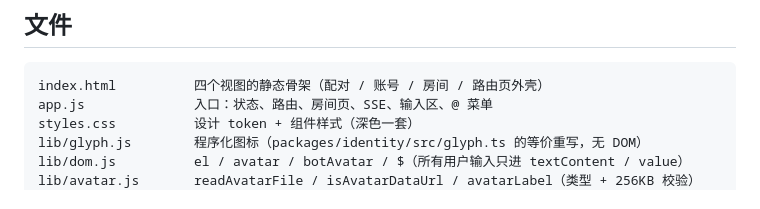
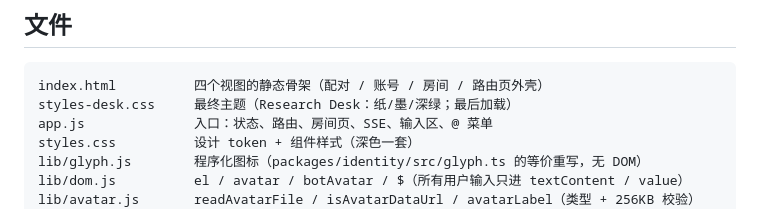
Before and after one commit to JingxuanC/roostbot, a Markdown page: apps/web/README.md, the part around the change. Rendered like a GitHub page.

Commit message:
feat(web): unify the product UI on the Research Desk theme

````diff
--- a/apps/web/README.md
+++ b/apps/web/README.md
@@ -82,6 +82,7 @@ token 仍保留（`app.js` 的 `sessionToken`，只在内存），所以现有 t
 
 ```
 index.html          四个视图的静态骨架（配对 / 账号 / 房间 / 路由页外壳）
+styles-desk.css     最终主题（Research Desk：纸/墨/深绿；最后加载）
 app.js              入口：状态、路由、房间页、SSE、输入区、@ 菜单
 styles.css          设计 token + 组件样式（深色一套）
 lib/glyph.js        程序化图标（packages/identity/src/glyph.ts 的等价重写，无 DOM）
````
Also changed, not shown: README.md (+1 -1 lines), docs/design/ui-refresh.md (+30 -2 lines), docs/assets/ui-desk-bots.png (added), docs/assets/ui-desk-mobile.png (added), docs/assets/ui-desk-pair.png (added), docs/assets/ui-desk-room-new.png (added), docs/assets/ui-desk-room.png (added), docs/assets/ui-desk-settings.png (added), 3 other files.
